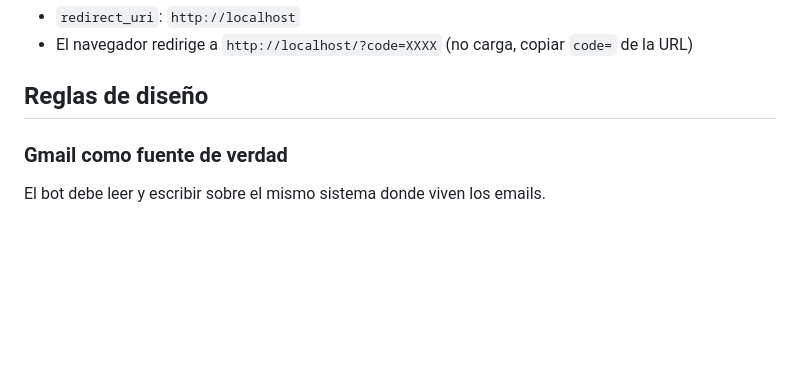
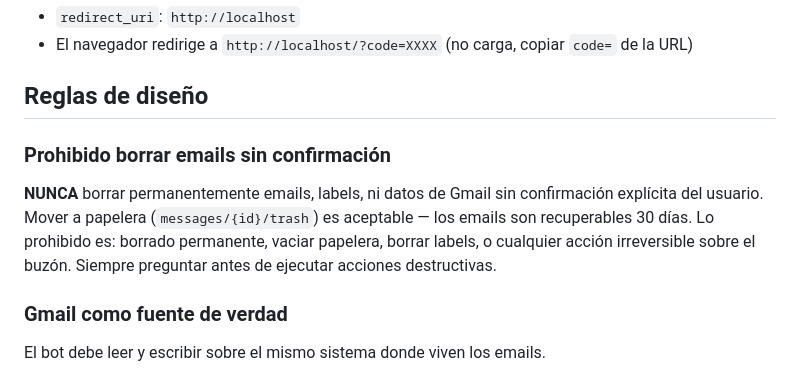
Before and after one commit to jmgb/gmail-inbox-bot, a Markdown page: CLAUDE.md, the part around the change. Drawn GitHub-style; blank space fills up the shorter version.

Commit message:
Clarify no-delete policy: trash OK, permanent deletion requires confirmation
Co-Authored-By: Claude Opus 4.6 <noreply@anthropic.com>

```diff
--- a/CLAUDE.md
+++ b/CLAUDE.md
@@ -31,6 +31,13 @@ Google deprecó el flujo OOB (`urn:ietf:wg:oauth:2.0:oob`). Usar **localhost red
 - El navegador redirige a `http://localhost/?code=XXXX` (no carga, copiar `code=` de la URL)
 
 ## Reglas de diseño
+
+### Prohibido borrar emails sin confirmación
+
+**NUNCA** borrar permanentemente emails, labels, ni datos de Gmail sin confirmación explícita del
+usuario. Mover a papelera (`messages/{id}/trash`) es aceptable — los emails son recuperables 30 días.
+Lo prohibido es: borrado permanente, vaciar papelera, borrar labels, o cualquier acción irreversible
+sobre el buzón. Siempre preguntar antes de ejecutar acciones destructivas.
 
 ### Gmail como fuente de verdad
 
```
